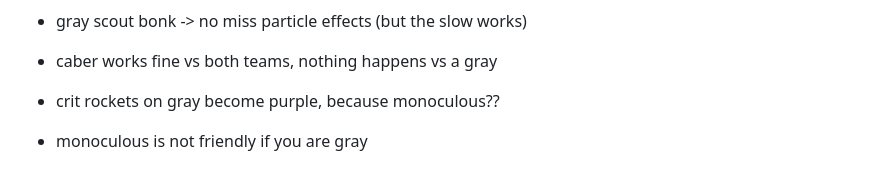
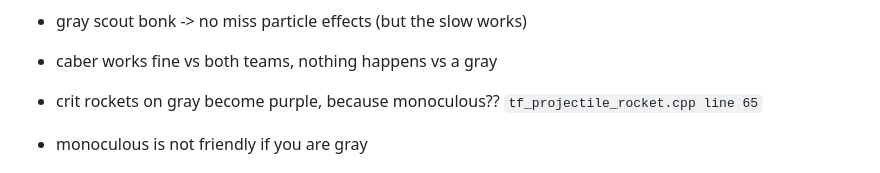
Before and after one commit to shounic/docs, a Markdown page: test.md, the part around the change. Rendered like a GitHub page.

```diff
--- a/test.md
+++ b/test.md
@@ -53,7 +53,7 @@
 * gray scout bonk -> no miss particle effects (but the slow works)
 * caber works fine vs both teams, nothing happens vs a gray
 
-* crit rockets on gray become purple, because monoculous??
+* crit rockets on gray become purple, because monoculous?? `tf_projectile_rocket.cpp line 65`
 * monoculous is not friendly if you are gray
 
 # taunt kills
```
